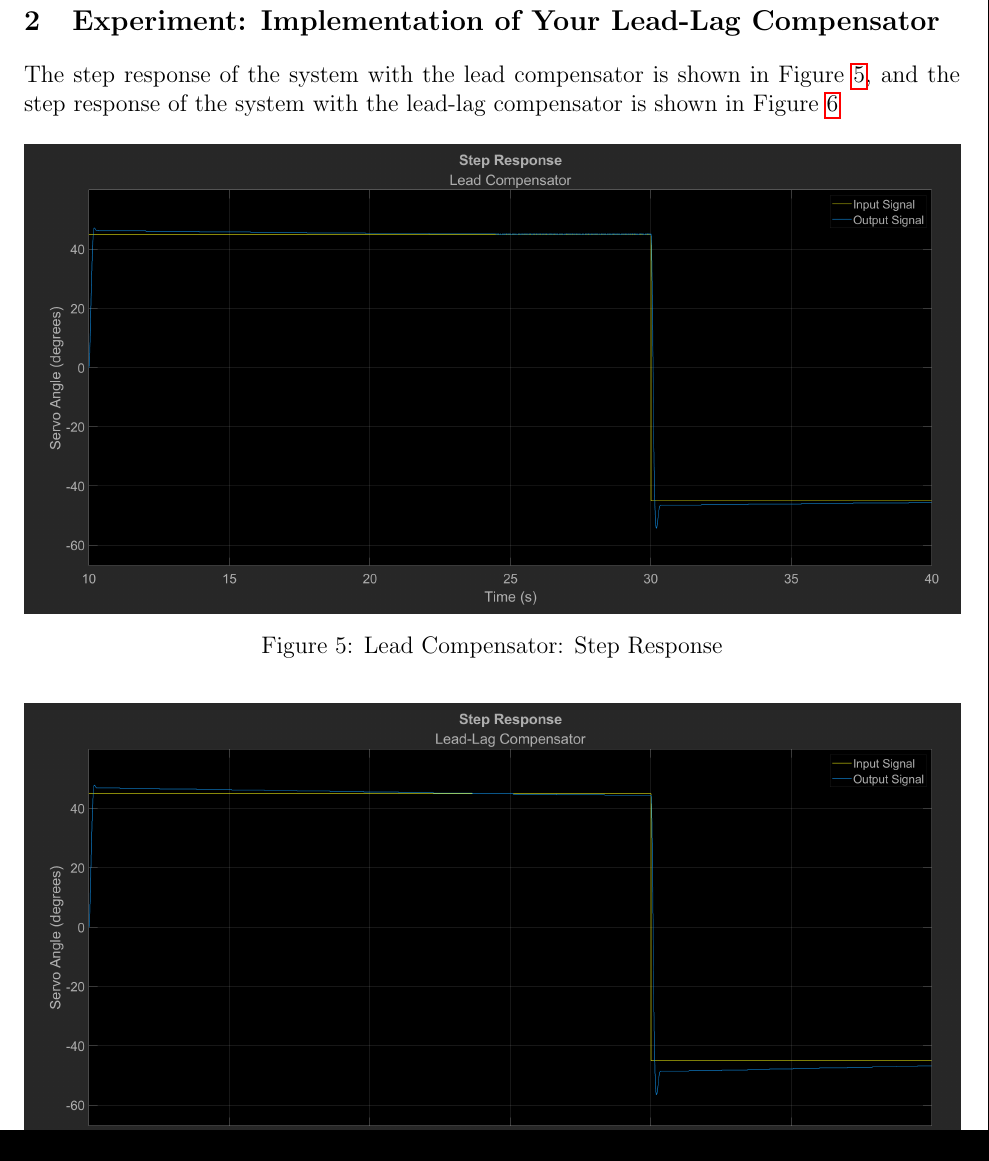
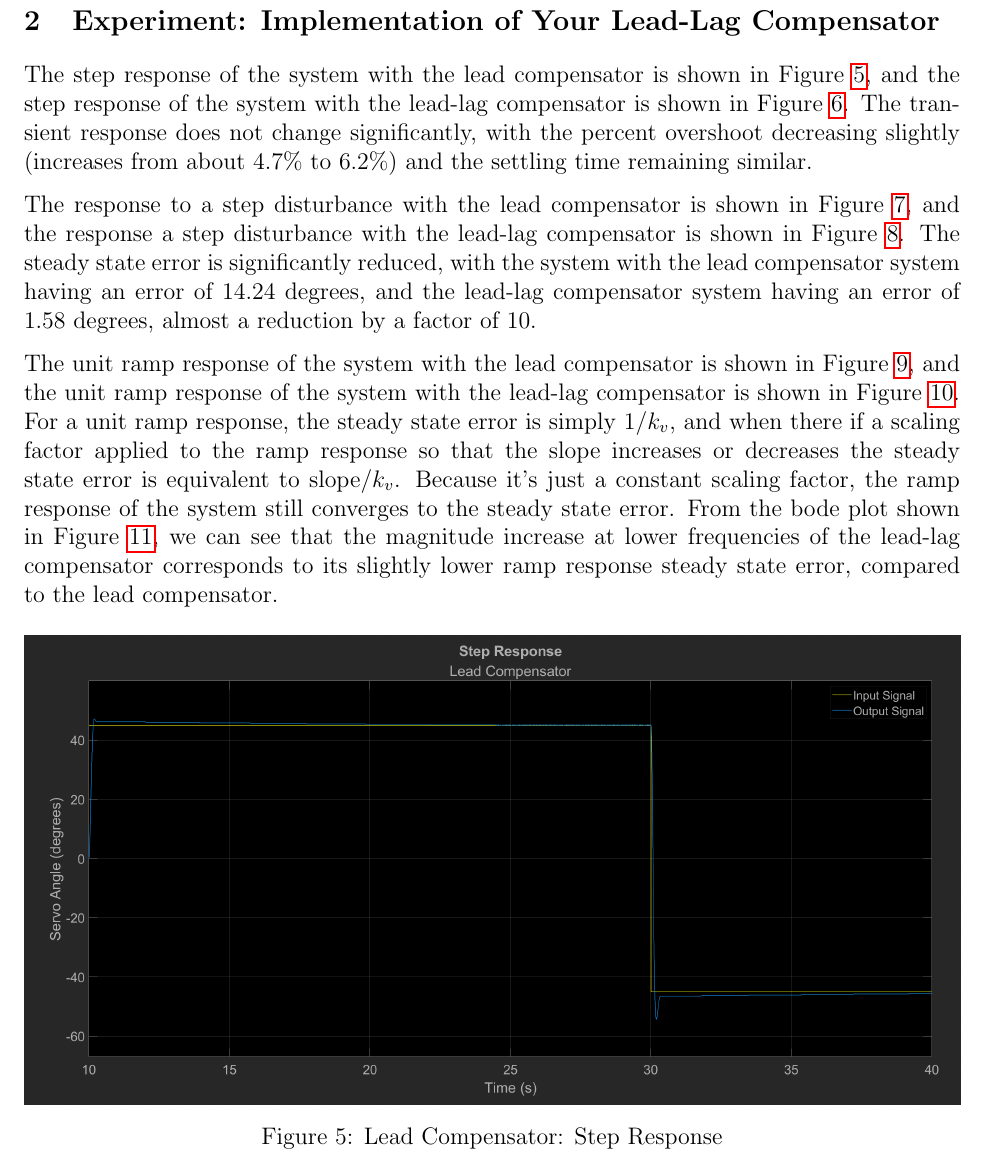
Before and after one commit to raeedh/ELECENG3CL4, a LaTeX document (Lab 5/Report/3CL4_Lab5_Report.tex): part of page 5 of 7 before the commit and part of page 5 of 8 after it, cut so that both start at the same text. The pictures show the PDF file Lab 5/Report/3CL4_Lab5_Report.pdf that the author committed with the source.

Commit message:
done report

```diff
--- a/Lab 5/Report/3CL4_Lab5_Report.tex
+++ b/Lab 5/Report/3CL4_Lab5_Report.tex
@@ -73,9 +73,11 @@ The addition of the lag compensator significantly reduces the steady state error
 
 \section{Experiment: Implementation of Your Lead-Lag Compensator}
 
-The step response of the system with the lead compensator is shown in Figure~\ref{fig:step_lead}, and the step response of the system with the lead-lag compensator is shown in Figure~\ref{fig:step_leadlag}
+The step response of the system with the lead compensator is shown in Figure~\ref{fig:step_lead}, and the step response of the system with the lead-lag compensator is shown in Figure~\ref{fig:step_leadlag}. The transient response does not change significantly, with the percent overshoot decreasing slightly (increases from about 4.7\% to 6.2\%) and the settling time remaining similar.
 
-The unit ramp response of the system with the lead compensator is shown in Figure~\ref{fig:ramp_lead}, and the unit ramp response of the system with the lead-lag compensator is shown in Figure~\ref{fig:ramp_leadlag}. For a unit ramp response, the steady state error is simply 1/kv, and when there if a scaling factor applied to the ramp response so that the slope increases or decreases the steady state error is equivalent to slope/kv. Because it's just a constant scaling factor, the ramp response of the system still converges to the steady state error. From the bode plot shown in Figure INCLUDE BODE PLOT, we can see that the magnitude increase at lower frequencies of the loead-lag compensator corresponds to its slightly lower ramp response steady state error, compared to the lead compensator.
+The response to a step disturbance with the lead compensator is shown in Figure~\ref{fig:dist_lead}, and the response a step disturbance with the lead-lag compensator is shown in Figure~\ref{fig:dist_leadlag}. The steady state error is significantly reduced, with the system with the lead compensator system having an error of 14.24 degrees, and the lead-lag compensator system having an error of 1.58 degrees, almost a reduction by a factor of 10.
+
+The unit ramp response of the system with the lead compensator is shown in Figure~\ref{fig:ramp_lead}, and the unit ramp response of the system with the lead-lag compensator is shown in Figure~\ref{fig:ramp_leadlag}. For a unit ramp response, the steady state error is simply 1/$k_v$, and when there if a scaling factor applied to the ramp response so that the slope increases or decreases the steady state error is equivalent to slope/$k_v$. Because it's just a constant scaling factor, the ramp response of the system still converges to the steady state error. From the bode plot shown in Figure~\ref{fig:bode}, we can see that the magnitude increase at lower frequencies of the lead-lag compensator corresponds to its slightly lower ramp response steady state error, compared to the lead compensator.
 
 \begin{figure}[h!]
 	\centering
```
Also changed, not shown: Lab 5/Report/3CL4_Lab5_Report.pdf, Lab 5/Report/3CL4_Lab5_Report.tex (6 more changed lines).
